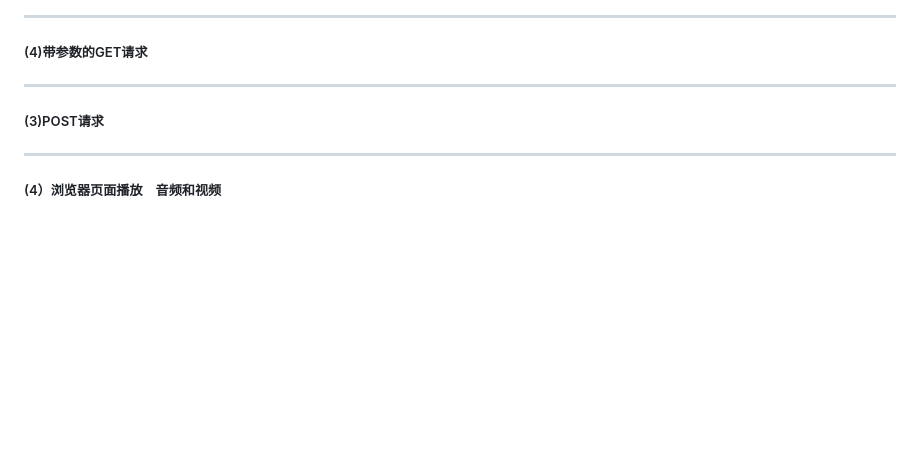
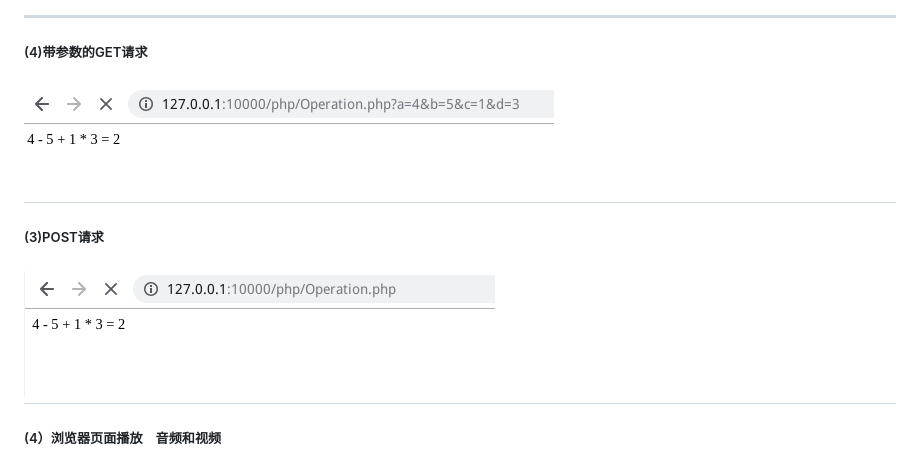
Before and after one commit to liushengxi13689209566/WebServer, a Markdown page: README.md, the part around the change. Drawn GitHub-style; pictures changed too: image/get_01.png (added), image/post.png (added); blank space fills up the shorter version.

```diff
--- a/README.md
+++ b/README.md
@@ -92,11 +92,11 @@ int main(int argc, char *argv[])
 -----
 
 ##### (4)带参数的GET请求
-
+![](https://github.com/liushengxi13689209566/WebServer/blob/master/image/get_01.png)
 -----
 
 ##### (3)POST请求
-
+![](https://github.com/liushengxi13689209566/WebServer/blob/master/image/post.png)
 -----
 
 ##### (4）浏览器页面播放　音频和视频
```
